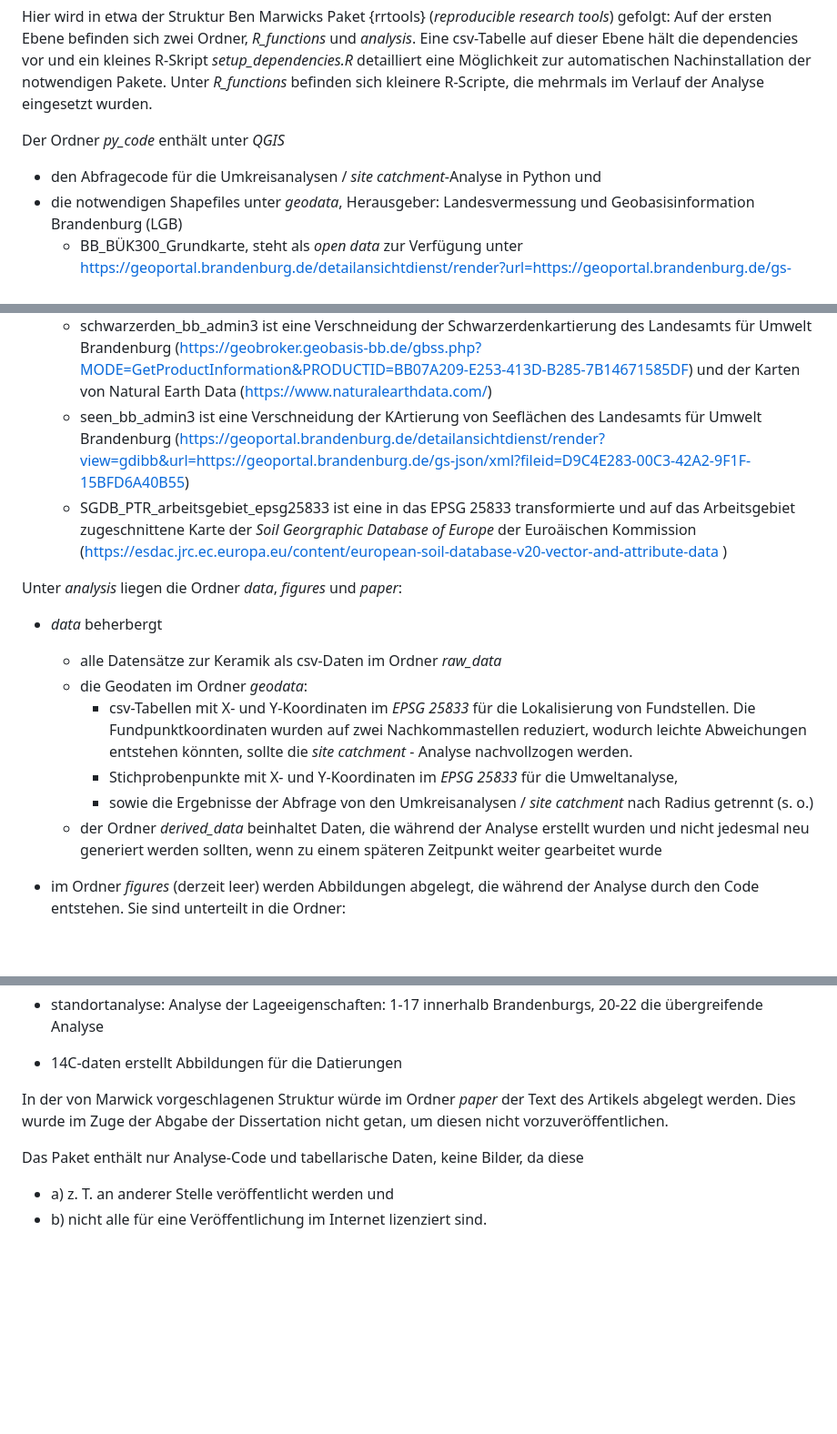
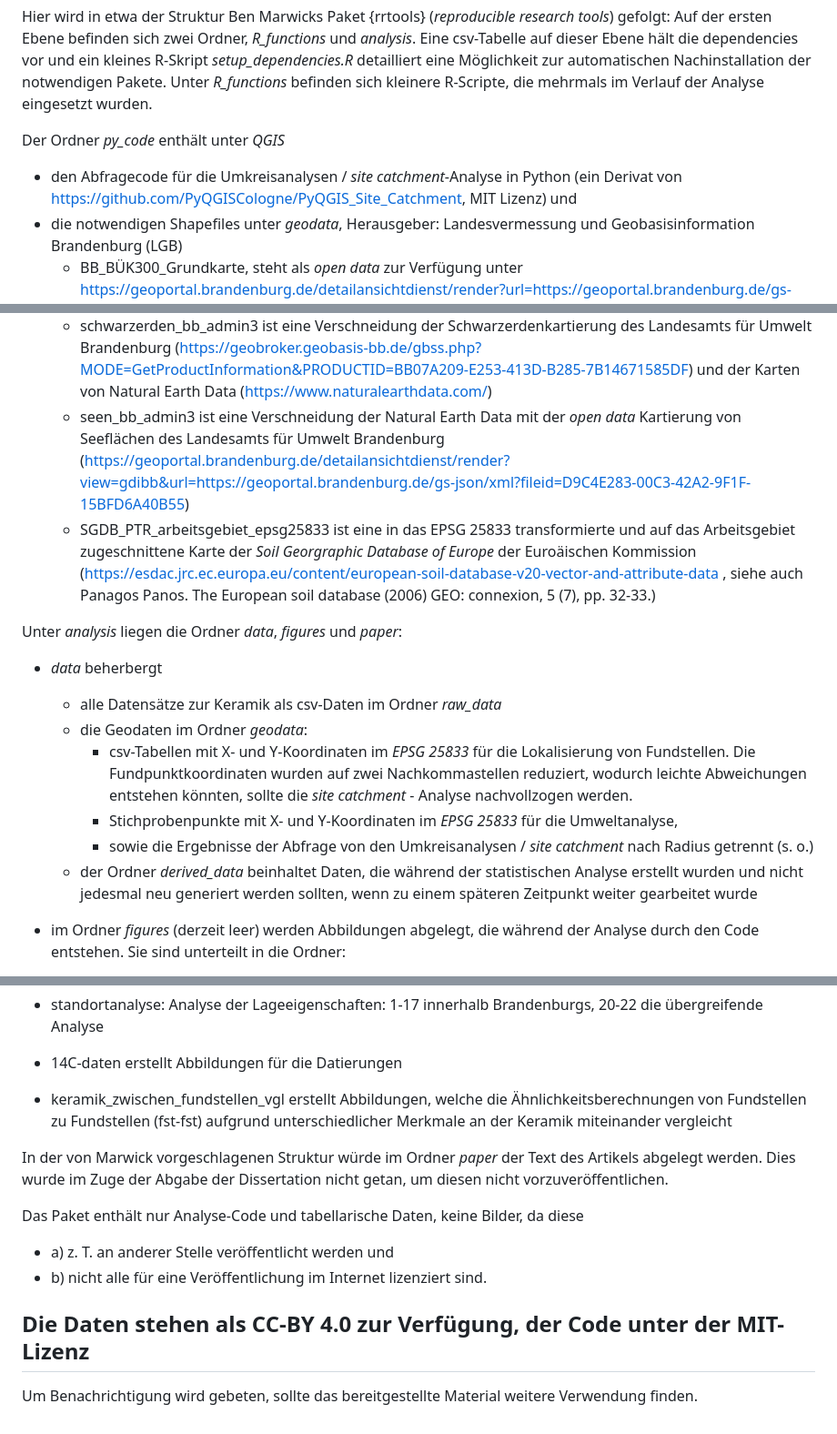
Before and after one commit to SCSchmidt/NEO_BB_5Jt, a Markdown page: README.md, 3 parts joined by grey strips. Shown at 91% size. GitHub-like rendering; blank space fills up the shorter version.

Commit message:
Lizenzinformationen ergänzt

```diff
--- a/README.md
+++ b/README.md
@@ -10,14 +10,14 @@ Unter *R_functions* befinden sich kleinere R-Scripte, die mehrmals im Verlauf de
 Analyse eingesetzt wurden.
 
 Der Ordner *py_code* enthält unter *QGIS*
-  - den Abfragecode für die Umkreisanalysen / *site catchment*-Analyse in Python und
+  - den Abfragecode für die Umkreisanalysen / *site catchment*-Analyse in Python (ein Derivat von <https://github.com/PyQGISCologne/PyQGIS_Site_Catchment>, MIT Lizenz) und
   - die notwendigen Shapefiles unter *geodata*, Herausgeber: Landesvermessung und Geobasisinformation Brandenburg (LGB)
       - BB_BÜK300_Grundkarte, steht als *open data* zur Verfügung unter <https://geoportal.brandenburg.de/detailansichtdienst/render?url=https://geoportal.brandenburg.de/gs-json/xml?fileid=f916fd97-f1e4-4516-a95c-7e9af9f98521>
       - landwirtschaftliches_ertragspotential, steht als *open data* zur Verfügung unter <https://geoportal.brandenburg.de/detailansichtdienst/render?view=gdibb&url=https%3A%2F%2Fgeoportal.brandenburg.de%2Fgs-json%2Fxml%3Ffileid%3Dbfafc655-9fa0-4b42-9c9b-43d00342e7ca>
       - Mittelmßst_landwirtsch_Standortkart_MMK100, steht als *open data* zur Verfügung unter <https://geoportal.brandenburg.de/detailansichtdienst/render?url=https://geoportal.brandenburg.de/gs-json/xml?fileid=f916fd97-f1e4-4516-a95c-7e9af9f98521>
       - schwarzerden_bb_admin3 ist eine Verschneidung der Schwarzerdenkartierung des Landesamts für Umwelt Brandenburg (<https://geobroker.geobasis-bb.de/gbss.php?MODE=GetProductInformation&PRODUCTID=BB07A209-E253-413D-B285-7B14671585DF>) und der Karten von Natural Earth Data (<https://www.naturalearthdata.com/>)
-      - seen_bb_admin3 ist eine Verschneidung der KArtierung von Seeflächen des Landesamts für Umwelt Brandenburg (<https://geoportal.brandenburg.de/detailansichtdienst/render?view=gdibb&url=https://geoportal.brandenburg.de/gs-json/xml?fileid=D9C4E283-00C3-42A2-9F1F-15BFD6A40B55>)
-      - SGDB_PTR_arbeitsgebiet_epsg25833 ist eine in das EPSG 25833 transformierte und auf das Arbeitsgebiet zugeschnittene Karte der *Soil Georgraphic Database of Europe* der Euroäischen Kommission (<https://esdac.jrc.ec.europa.eu/content/european-soil-database-v20-vector-and-attribute-data> )
+      - seen_bb_admin3 ist eine Verschneidung der Natural Earth Data mit der *open data* Kartierung von Seeflächen des Landesamts für Umwelt Brandenburg (<https://geoportal.brandenburg.de/detailansichtdienst/render?view=gdibb&url=https://geoportal.brandenburg.de/gs-json/xml?fileid=D9C4E283-00C3-42A2-9F1F-15BFD6A40B55>)
+      - SGDB_PTR_arbeitsgebiet_epsg25833 ist eine in das EPSG 25833 transformierte und auf das Arbeitsgebiet zugeschnittene Karte der *Soil Georgraphic Database of Europe* der Euroäischen Kommission (<https://esdac.jrc.ec.europa.eu/content/european-soil-database-v20-vector-and-attribute-data> , siehe auch Panagos Panos. The European soil database (2006) GEO: connexion, 5 (7), pp. 32-33.)
 
 Unter *analysis* liegen die Ordner *data*, *figures* und *paper*:
 
@@ -25,9 +25,9 @@ Unter *analysis* liegen die Ordner *data*, *figures* und *paper*:
   - alle Datensätze zur Keramik als csv-Daten im Ordner *raw_data*
   - die Geodaten im Ordner *geodata*:
       - csv-Tabellen mit X- und Y-Koordinaten im *EPSG 25833* für die Lokalisierung von Fundstellen. Die Fundpunktkoordinaten wurden auf zwei Nachkommastellen reduziert, wodurch leichte Abweichungen entstehen könnten, sollte die *site catchment* - Analyse nachvollzogen werden.
-      - Stichprobenpunkte  mit X- und Y-Koordinaten im *EPSG 25833* für die Umweltanalyse,
+      - Stichprobenpunkte mit X- und Y-Koordinaten im *EPSG 25833* für die Umweltanalyse,
       - sowie die Ergebnisse der Abfrage von den Umkreisanalysen / *site catchment* nach Radius getrennt (s. o.)
-  - der Ordner *derived_data* beinhaltet Daten, die während der Analyse erstellt wurden und nicht jedesmal neu generiert werden sollten, wenn zu einem späteren Zeitpunkt weiter gearbeitet wurde
+  - der Ordner *derived_data* beinhaltet Daten, die während der statistischen Analyse erstellt wurden und nicht jedesmal neu generiert werden sollten, wenn zu einem späteren Zeitpunkt weiter gearbeitet wurde
 
 - im Ordner *figures* (derzeit leer) werden Abbildungen abgelegt, die während der Analyse durch den Code entstehen. Sie sind unterteilt in die Ordner:
   - *Gef-Form*: Abbildungen zur Analyse der Gefäßformen
@@ -45,6 +45,7 @@ Die Skripte sind nach vier Analyseschritten benannt und durchnummeriert, 01 ist
 - standortanalyse: Analyse der Lageeigenschaften: 1-17 innerhalb Brandenburgs, 20-22 die übergreifende Analyse
 
 - 14C-daten erstellt Abbildungen für die Datierungen
+- keramik_zwischen_fundstellen_vgl erstellt Abbildungen, welche die Ähnlichkeitsberechnungen von Fundstellen zu Fundstellen (fst-fst) aufgrund unterschiedlicher Merkmale an der Keramik miteinander vergleicht
 
 In der von Marwick vorgeschlagenen Struktur würde im Ordner *paper* der Text des Artikels abgelegt werden.
 Dies wurde im Zuge der Abgabe der Dissertation nicht getan, um diesen nicht vorzuveröffentlichen.
@@ -52,3 +53,7 @@ Dies wurde im Zuge der Abgabe der Dissertation nicht getan, um diesen nicht vorz
 Das Paket enthält nur Analyse-Code und tabellarische Daten, keine Bilder, da diese
 - a) z. T. an anderer Stelle veröffentlicht werden und
 - b) nicht alle für eine Veröffentlichung im Internet lizenziert sind.
+
+
+## Die Daten stehen als CC-BY 4.0 zur Verfügung, der Code unter der MIT-Lizenz
+Um Benachrichtigung wird gebeten, sollte das bereitgestellte Material weitere Verwendung finden.
```
